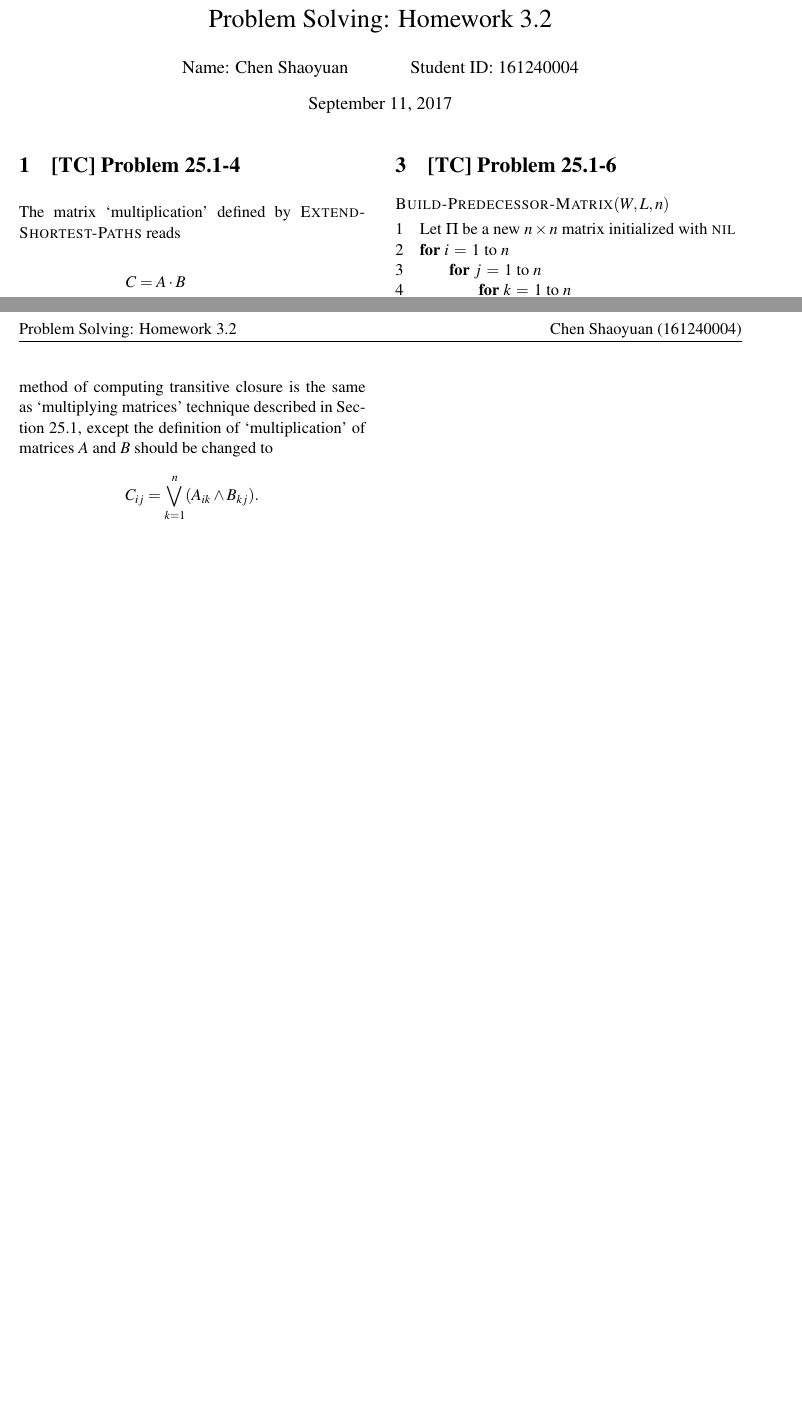
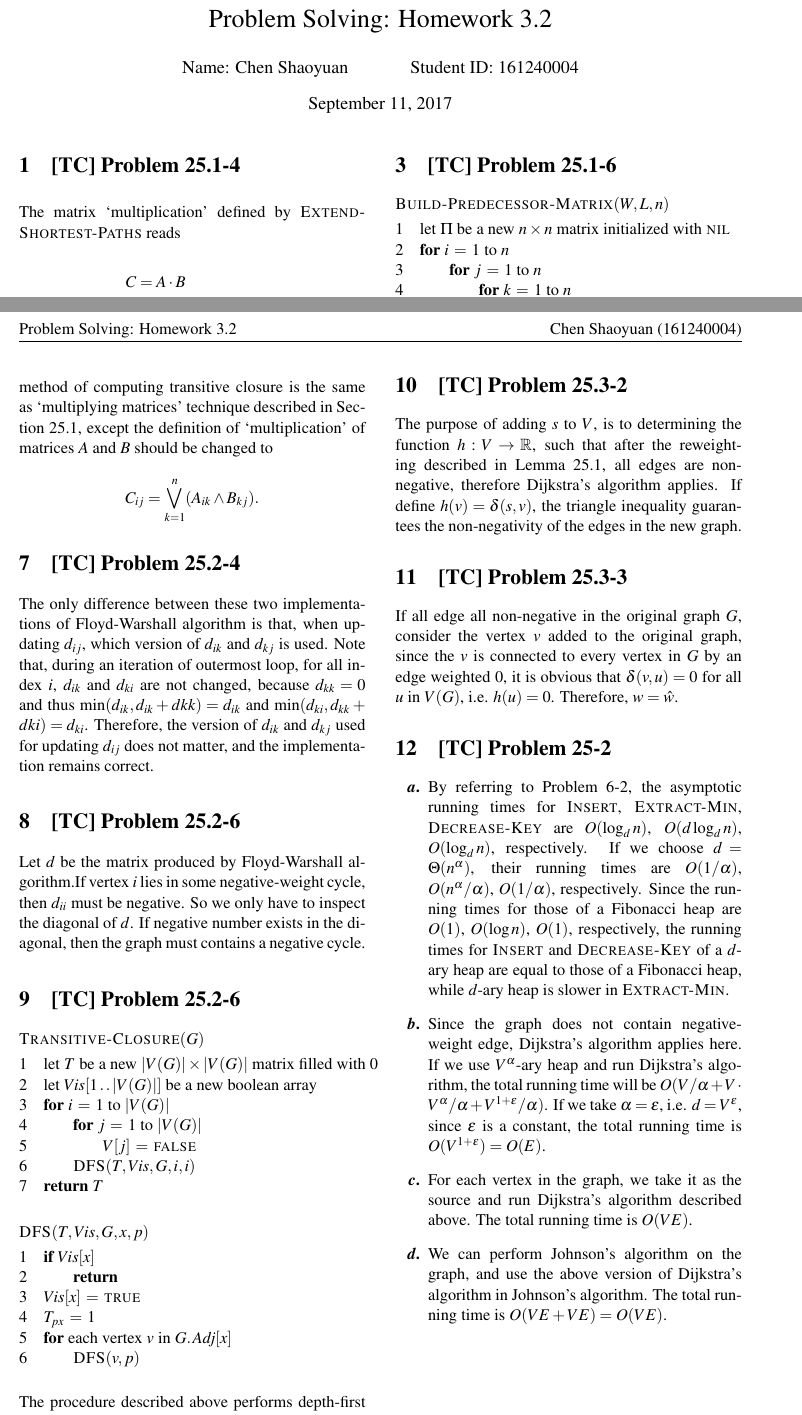
Before and after one commit to wx-csy/Problem_Solving_III, a LaTeX problem sheet (homework/3-2/3-2.tex): two parts of pages 1 and 2 of 2, joined at a grey line, cut so that both start at the same text, the shorter picture padded with empty space. Compiled offline with pdfLaTeX.

Commit message:
update homework 3-2 and some programs

```diff
--- a/homework/3-2/3-2.tex
+++ b/homework/3-2/3-2.tex
@@ -101,7 +101,53 @@
   \end{codebox}
   The total running time is $O(|V|^2 \cdot ans)$ if the graph contains a negative cycle, or $O(|V|^3)$ if not.
 
-  \section{[TC] Problem 25.1-9}
+  \section{[TC] Problem 25.2-2}
   Let $W$ be the adjacency matrix, where $W_{ij} = 1$ if there exists a directed edge from $i$ to $j$, or $0$ if not. The method of computing transitive closure is the same as `multiplying matrices' technique described in Section 25.1, except the definition of `multiplication' of matrices $A$ and $B$ should be changed to
   $$ C_{ij} = \bigvee_{k = 1}^n (A_{ik} \wedge B_{kj}) .$$
+
+  \section{[TC] Problem 25.2-4}
+  The only difference between these two implementations of Floyd-Warshall algorithm is that, when updating $d_{ij}$, which version of $d_{ik}$ and $d_{kj}$ is used. Note that, during an iteration of outermost loop, for all index $i$, $d_{ik}$ and $d_{ki}$ are not changed, because $d_{kk} = 0$ and thus $\min(d_{ik}, d_{ik} + d{kk}) = d_{ik}$ and $\min(d_{ki}, d_{kk} + d{ki}) = d_{ki}$. Therefore, the version of $d_{ik}$ and $d_{kj}$ used for updating $d_{ij}$ does not matter, and the implementation remains correct.
+
+  \section{[TC] Problem 25.2-6}
+  Let $d$ be the matrix produced by Floyd-Warshall algorithm.If vertex $i$ lies in some negative-weight cycle, then $d_{ii}$ must be negative. So we only have to inspect the diagonal of $d$. If negative number exists in the diagonal, then the graph must contains a negative cycle.
+
+  \section{[TC] Problem 25.2-6}
+   \begin{codebox}
+    \Procname{$\proc{Transitive-Closure}(G)$}
+    \li let $T$ be a new $|V(G)| \times |V(G)|$ matrix filled with 0
+    \li let $Vis[1 \twodots |V(G)|]$ be a new boolean array
+    \li \For $i \gets 1$ to $|V(G)|$
+    \li \Do  \For $j \gets 1$ to $|V(G)|$
+    \li      \Do  $V[j] \gets \FALSE$
+             \End
+    \li      $\proc{DFS}(T, Vis, G, i, i)$
+        \End
+    \li \Return $T$
+  \end{codebox}
+  \begin{codebox}
+    \Procname{$\proc{DFS}(T, Vis, G, x, p)$}
+    \li \If $Vis[x]$
+    \li \Do \Return
+        \End
+    \li $Vis[x] \gets \TRUE$
+    \li $T_{px} \gets 1$
+    \li \For each vertex $v$ in $\attrib{G}{Adj}[x]$
+    \li \Do  $\proc{DFS}(v, p)$
+        \End
+  \end{codebox}
+  The procedure described above performs depth-first search from each vertex. Every round of search takes $O(|V|+|E|) = O(|E|)$ time, and it is performed $|V|$ times, so the total running time is $O(|V||E|)$.
+
+  \section{[TC] Problem 25.3-2}
+  The purpose of adding $s$ to $V$, is to determining the  function $h : V \rightarrow \mathbb{R}$, such that after the reweighting described in Lemma 25.1, all edges are non-negative, therefore Dijkstra's algorithm applies. If define $h(v) = \delta(s, v)$, the triangle inequality guarantees the non-negativity of the edges in the new graph.
+
+  \section{[TC] Problem 25.3-3}
+  If all edge all non-negative in the original graph $G$, consider the vertex $v$ added to the original graph, since the $v$ is connected to every vertex in $G$ by an edge weighted 0, it is obvious that $\delta(v, u) = 0$ for all $u$ in $V(G)$, i.e. $h(u) = 0$. Therefore, $w = \hat{w}$.
+
+  \section{[TC] Problem 25-2}
+  \begin{enumerate}
+  	\item By referring to Problem 6-2, the asymptotic running times for \proc{Insert}, \proc{Extract-Min}, \proc{Decrease-Key} are $O(\log_d n)$, $O(d \log_d n)$, $O(\log_d n )$, respectively. If we choose $d = \Theta(n^{\alpha})$, their running times are $O(1/\alpha)$, $O(n^{\alpha}/\alpha)$, $O(1/\alpha)$, respectively. Since the running times for those of a Fibonacci heap are $O(1)$, $O(\log n)$, $O(1)$, respectively, the running times for \proc{Insert} and \proc{Decrease-Key} of a $d$-ary heap are equal to those of a Fibonacci heap, while $d$-ary heap is slower in \proc{Extract-Min}.
+    \item Since the graph does not contain negative-weight edge, Dijkstra's algorithm applies here. If we use $V^{\alpha}$-ary heap and run Dijkstra's algorithm, the total running time will be $O(V / \alpha + V \cdot V^{\alpha}/\alpha + V^{1 + \epsilon}/\alpha)$. If we take $\alpha = \epsilon$, i.e. $d = V^{\epsilon}$, since $\epsilon$ is a constant, the total running time is $O(V^{1+\epsilon}) = O(E)$.
+    \item For each vertex in the graph, we take it as the source and run Dijkstra's algorithm described above. The total running time is $O(VE)$.
+    \item We can perform Johnson's algorithm on the graph, and use the above version of Dijkstra's algorithm in Johnson's algorithm. The total running time is $O(VE + VE) = O(VE)$.
+  \end{enumerate}
 \end{document}
```
Also changed, not shown: homework/3-2/3-2.pdf, homework/3-2/3-2.tex (4 more changed lines), 3 other files.
